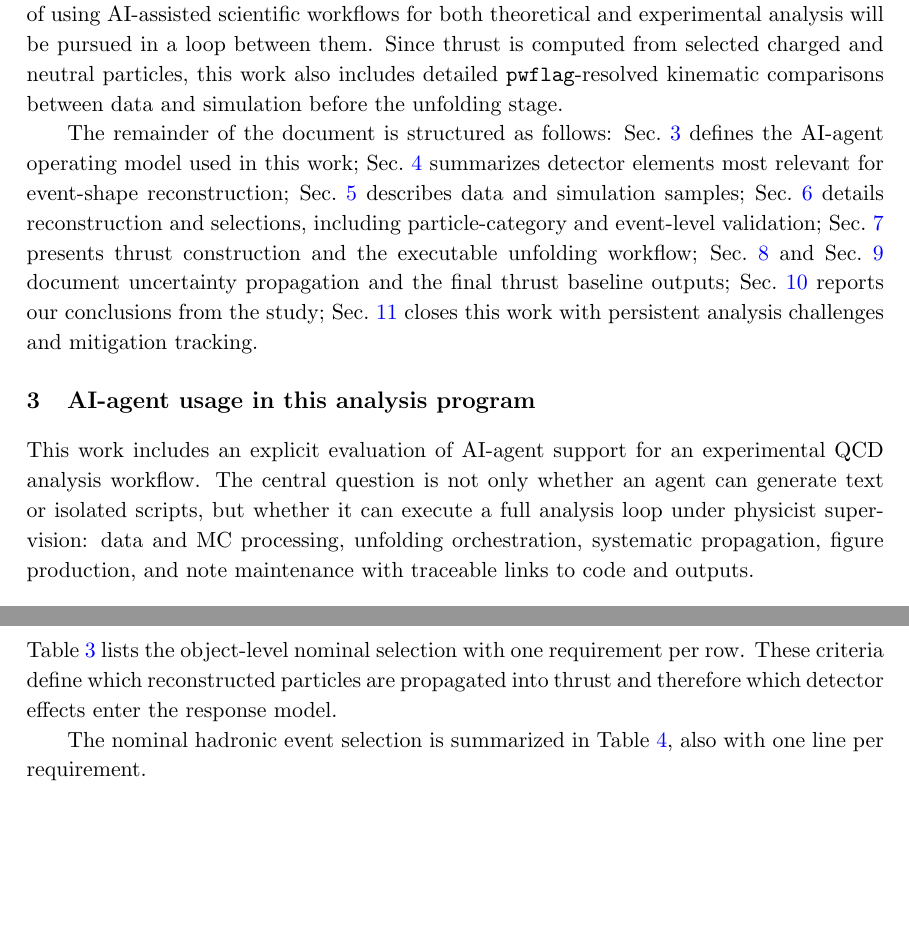
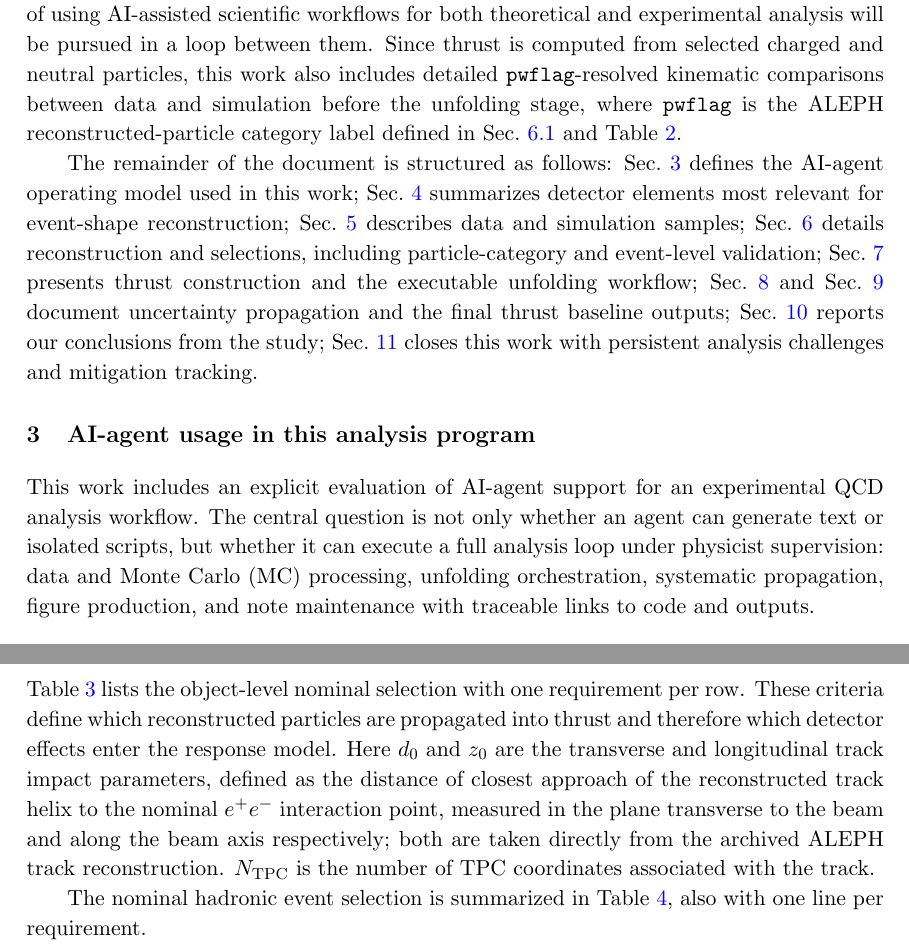
Before and after one commit to Electron-Positron-Alliance/ALEPH_Analysis_Agentic_Thrust, a LaTeX document (main.tex, which reads sections/AIAgentUsage.tex, sections/EventReconstructionAndSelection.tex, sections/Introduction.tex): two parts of pages 7 and 13 of 57, joined at a grey line, cut so that both start at the same text, the shorter picture padded with empty space. Compiled offline with pdfLaTeX; a missing bibliography style is replaced by a similar one.

Commit message:
Define MC, pwflag, N_iter, d0/z0 and the stable-hadron lifetime cut
Referee 2 asked for several terms to be defined at or before first use.

- "define 'MC' here" (Sec. 3): AIAgentUsage.tex used the bare acronym
  at first mention; "Monte Carlo" was only spelled out a page later.
- "Would be good to define pwflag and/or to point to sec 6.1": the
  first use is in the Introduction. Added a forward pointer to
  Sec. 6.1 and Table 2, and added the missing \label to the Sec. 6.1
  subsection heading so it can be referenced at all.
- "define Niter": N_iter was never defined verbally, only implied by a
  row in Table 5. Defined at first use in Sec. 7.1.
- "Would be good to explain what are the tracks d0 and z0 and how they
  are evaluated (wrt to which vertex)": added definitions in Sec. 6.2
  stating that both are distances of closest approach to the nominal
  e+e- interaction point (not a per-event reconstructed primary
  vertex), taken from the archived ALEPH track reconstruction. Also
  defined N_TPC while there.
- "Specify the lifetime definition for the 'stable-hadron level'
  definition (lifetime > ?)": Sec. 5 said only "stable or long-lived
  decays". The actual criterion, ctau > 10 mm, was present but buried
  in a row of Table 5; it is now stated in Sec. 5 where the
  particle-level definition is introduced.

Note for the authors: "IBU" is in fact already defined, in Sec. 2
("Iterative Bayesian Unfolding (IBU) implemented in RooUnfold"), so
Referee 2's request to define it on page 20 needs a reply rather than
an edit.

```diff
--- a/sections/AIAgentUsage.tex
+++ b/sections/AIAgentUsage.tex
@@ -4,7 +4,7 @@
 This work includes an explicit evaluation of AI-agent support for an
 experimental QCD analysis workflow. The central question is not only whether an
 agent can generate text or isolated scripts, but whether it can execute a full
-analysis loop under physicist supervision: data and MC processing, unfolding
+analysis loop under physicist supervision: data and Monte Carlo (MC) processing, unfolding
 orchestration, systematic propagation, figure production, and note maintenance
 with traceable links to code and outputs.
 
--- a/sections/EventReconstructionAndSelection.tex
+++ b/sections/EventReconstructionAndSelection.tex
@@ -35,7 +36,7 @@ All selected charged and neutral categories contribute to the thrust numerator a
 
 \subsection{Object-level and event-level selections}
 
-Table~\ref{tab:particle_selection_summary} lists the object-level nominal selection with one requirement per row. These criteria define which reconstructed particles are propagated into thrust and therefore which detector effects enter the response model.
+Table~\ref{tab:particle_selection_summary} lists the object-level nominal selection with one requirement per row. These criteria define which reconstructed particles are propagated into thrust and therefore which detector effects enter the response model. Here $d_0$ and $z_0$ are the transverse and longitudinal track impact parameters, defined as the distance of closest approach of the reconstructed track helix to the nominal $e^+e^-$ interaction point, measured in the plane transverse to the beam and along the beam axis respectively; both are taken directly from the archived ALEPH track reconstruction. $N_{\mathrm{TPC}}$ is the number of TPC coordinates associated with the track.
 
 \begin{table}[t!]
 \centering
--- a/sections/Introduction.tex
+++ b/sections/Introduction.tex
@@ -73,7 +73,8 @@ mass), and the approach of using AI-assisted scientific workflows for both theor
 and experimental analysis will be pursued in a loop between them. Since thrust is
 computed from selected charged and neutral particles, this work also includes detailed
 \texttt{pwflag}-resolved kinematic comparisons between data and simulation before the
-unfolding stage.
+unfolding stage, where \texttt{pwflag} is the ALEPH reconstructed-particle category
+label defined in Sec.~\ref{sec:particle_categories} and Table~\ref{tab:pwflag_definition}.
 
 The remainder of the document is structured as follows: Sec.~\ref{sec:ai_agent} defines the AI-agent operating model used in this work;
 Sec.~\ref{sec:aleph} summarizes detector elements most relevant for event-shape
```
Also changed, not shown: sections/AnalysisMethod.tex (+2 -1 lines), sections/Datasets.tex (+1 -1 lines), sections/EventReconstructionAndSelection.tex (1 more changed lines).
